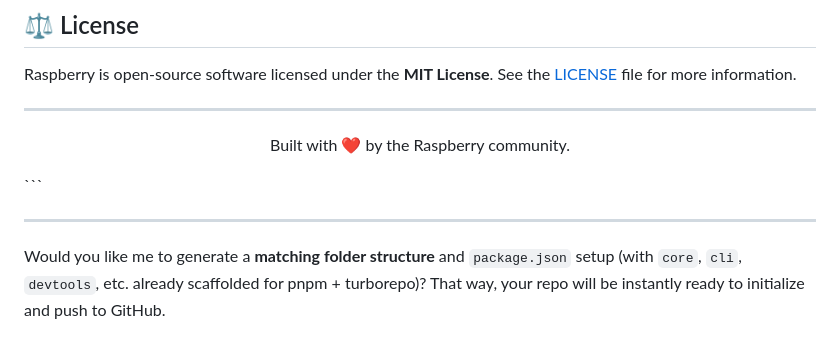
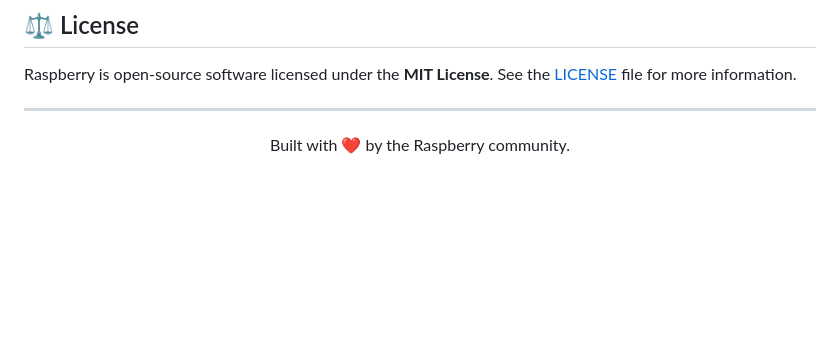
Before and after one commit to codewithdripzy/Raspberry, a Markdown page: README.md, the part around the change. Rendered like a GitHub page; blank space fills up the shorter version.

Commit message:
chore: Remove outdated section from README.md regarding folder structure and package.json setup

````diff
--- a/README.md
+++ b/README.md
@@ -140,9 +140,3 @@ See the [LICENSE](./LICENSE) file for more information.
 ---
 
 <p align="center">Built with ❤️ by the Raspberry community.</p>
-```
-
----
-
-Would you like me to generate a **matching folder structure** and `package.json` setup (with `core`, `cli`, `devtools`, etc. already scaffolded for pnpm + turborepo)?
-That way, your repo will be instantly ready to initialize and push to GitHub.
````
